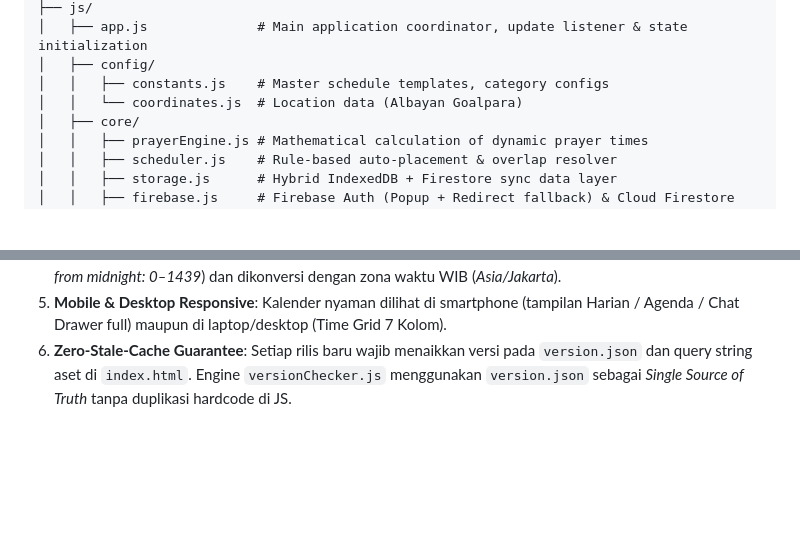
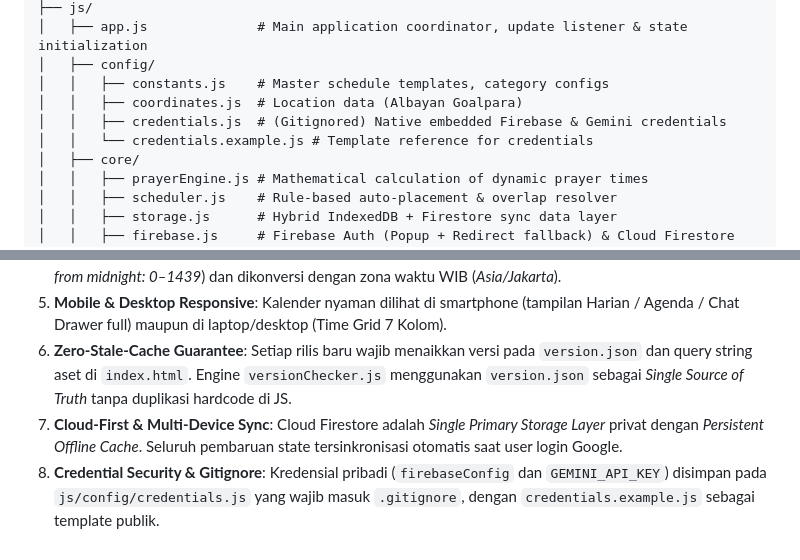
Before and after one commit to fakhri24/kalender-pribadi, a Markdown page: AGENTS.md, 2 parts joined by grey strips. GitHub-like rendering; blank space fills up the shorter version.

```diff
--- a/AGENTS.md
+++ b/AGENTS.md
@@ -70,7 +70,9 @@ kalender-pribadi/
 │   ├── app.js              # Main application coordinator, update listener & state initialization
 │   ├── config/
 │   │   ├── constants.js    # Master schedule templates, category configs
-│   │   └── coordinates.js  # Location data (Albayan Goalpara)
+│   │   ├── coordinates.js  # Location data (Albayan Goalpara)
+│   │   ├── credentials.js  # (Gitignored) Native embedded Firebase & Gemini credentials
+│   │   └── credentials.example.js # Template reference for credentials
 │   ├── core/
 │   │   ├── prayerEngine.js # Mathematical calculation of dynamic prayer times
 │   │   ├── scheduler.js    # Rule-based auto-placement & overlap resolver
@@ -106,3 +108,5 @@ kalender-pribadi/
 4. **Time & Precision**: Semua manipulasi waktu internal menggunakan format menit sejak tengah malam (*minutes from midnight: 0–1439*) dan dikonversi dengan zona waktu WIB (*Asia/Jakarta*).
 5. **Mobile & Desktop Responsive**: Kalender nyaman dilihat di smartphone (tampilan Harian / Agenda / Chat Drawer full) maupun di laptop/desktop (Time Grid 7 Kolom).
 6. **Zero-Stale-Cache Guarantee**: Setiap rilis baru wajib menaikkan versi pada `version.json` dan query string aset di `index.html`. Engine `versionChecker.js` menggunakan `version.json` sebagai *Single Source of Truth* tanpa duplikasi hardcode di JS.
+7. **Cloud-First & Multi-Device Sync**: Cloud Firestore adalah *Single Primary Storage Layer* privat dengan *Persistent Offline Cache*. Seluruh pembaruan state tersinkronisasi otomatis saat user login Google.
+8. **Credential Security & Gitignore**: Kredensial pribadi (`firebaseConfig` dan `GEMINI_API_KEY`) disimpan pada `js/config/credentials.js` yang wajib masuk `.gitignore`, dengan `credentials.example.js` sebagai template publik.
```
Also changed, not shown: PLAN.md (+13 -0 lines).
